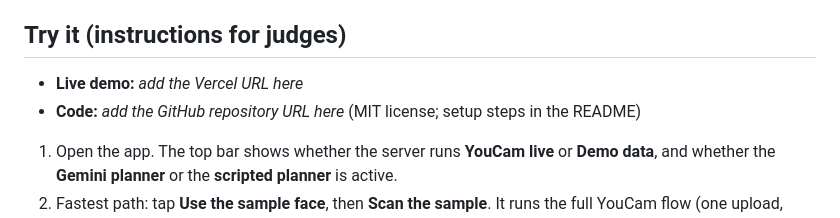
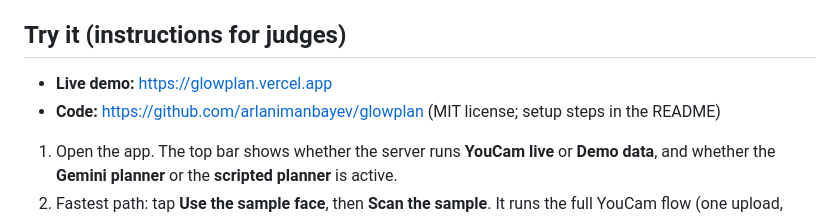
Before and after one commit to arlanimanbayev/glowplan, a Markdown page: SUBMISSION.md, the part around the change. Drawn GitHub-style.

```diff
--- a/SUBMISSION.md
+++ b/SUBMISSION.md
@@ -79,8 +79,8 @@ JavaScript, Node.js, HTML, CSS, SVG, YouCam API (AI Skin Analysis, Skin Tone Ana
 
 ## Try it (instructions for judges)
 
-- **Live demo:** _add the Vercel URL here_
-- **Code:** _add the GitHub repository URL here_ (MIT license; setup steps in the README)
+- **Live demo:** https://glowplan.vercel.app
+- **Code:** https://github.com/arlanimanbayev/glowplan (MIT license; setup steps in the README)
 
 1. Open the app. The top bar shows whether the server runs **YouCam live** or **Demo data**, and whether the **Gemini planner** or the **scripted planner** is active.
 2. Fastest path: tap **Use the sample face**, then **Scan the sample**. It runs the full YouCam flow (one upload, then Skin analysis ✓ and Skin tone ✓) on synthetic data for an illustrated face and costs no units.
```
Also changed, not shown: README.md (+2 -0 lines).
